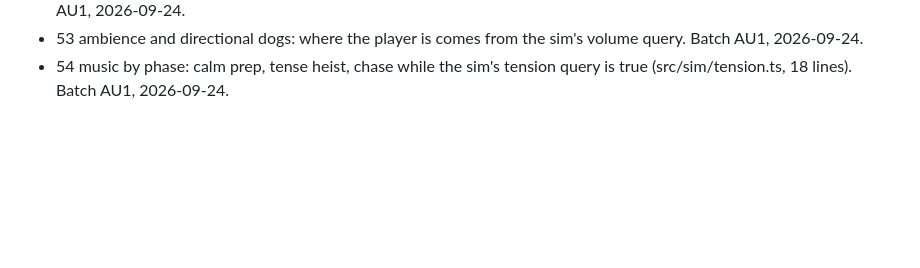
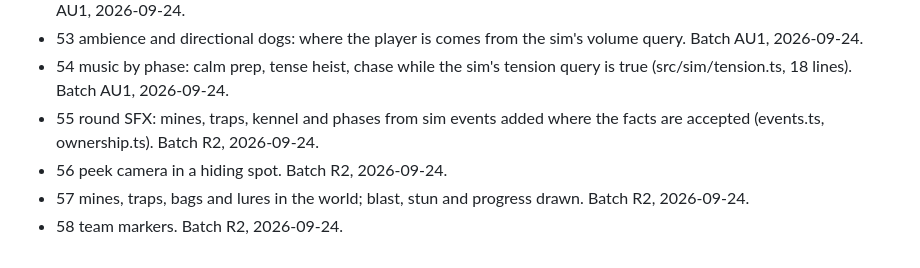
Before and after one commit to Diakov94/Not-the-Time-for-Fish, a Markdown page: tasks/DONE.md, the part around the change. Drawn GitHub-style; blank space fills up the shorter version.

Commit message:
Close cards 55-58
Co-Authored-By: Claude Opus 5.5 (1M context) <noreply@anthropic.com>

```diff
--- a/tasks/DONE.md
+++ b/tasks/DONE.md
@@ -50,3 +50,7 @@
 - 52 audio engine and SFX from events: audio reads the sim's event list and entity table and keeps only its voices. Batch AU1, 2026-09-24.
 - 53 ambience and directional dogs: where the player is comes from the sim's volume query. Batch AU1, 2026-09-24.
 - 54 music by phase: calm prep, tense heist, chase while the sim's tension query is true (src/sim/tension.ts, 18 lines). Batch AU1, 2026-09-24.
+- 55 round SFX: mines, traps, kennel and phases from sim events added where the facts are accepted (events.ts, ownership.ts). Batch R2, 2026-09-24.
+- 56 peek camera in a hiding spot. Batch R2, 2026-09-24.
+- 57 mines, traps, bags and lures in the world; blast, stun and progress drawn. Batch R2, 2026-09-24.
+- 58 team markers. Batch R2, 2026-09-24.
```
